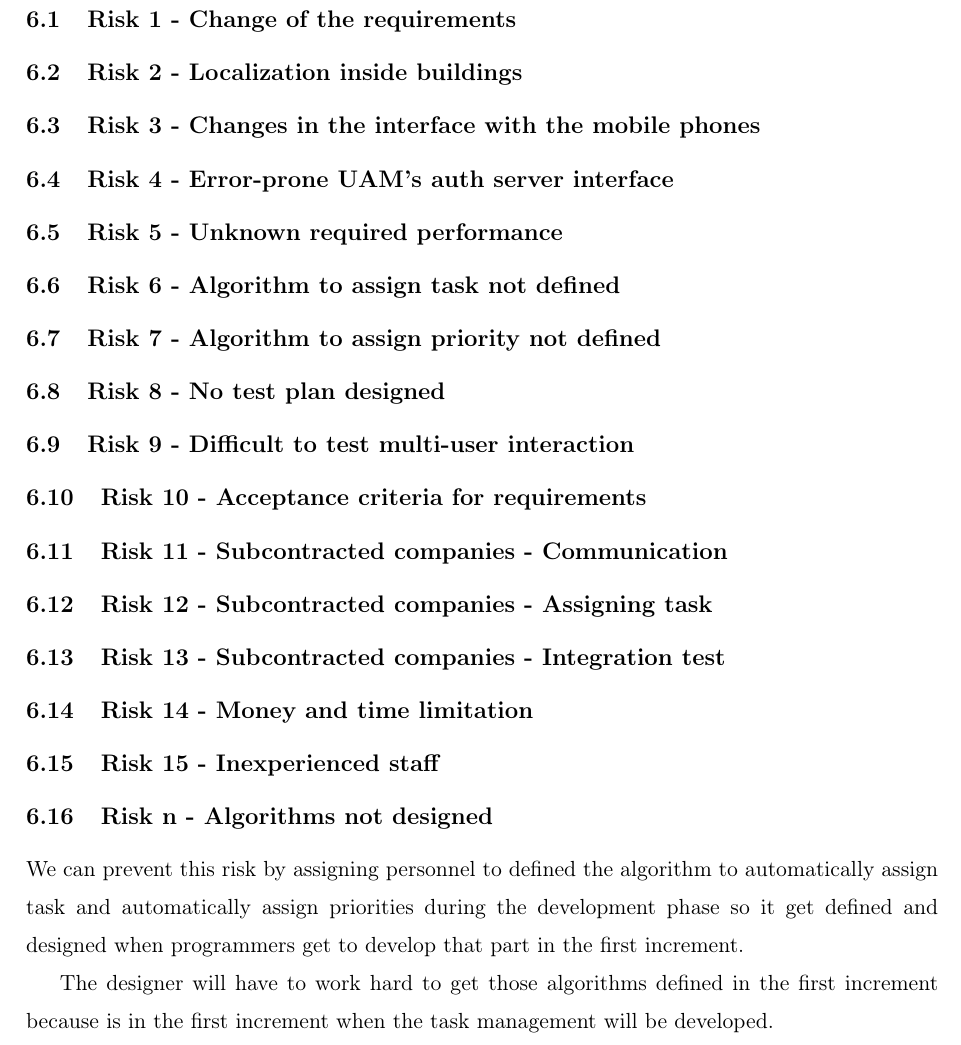
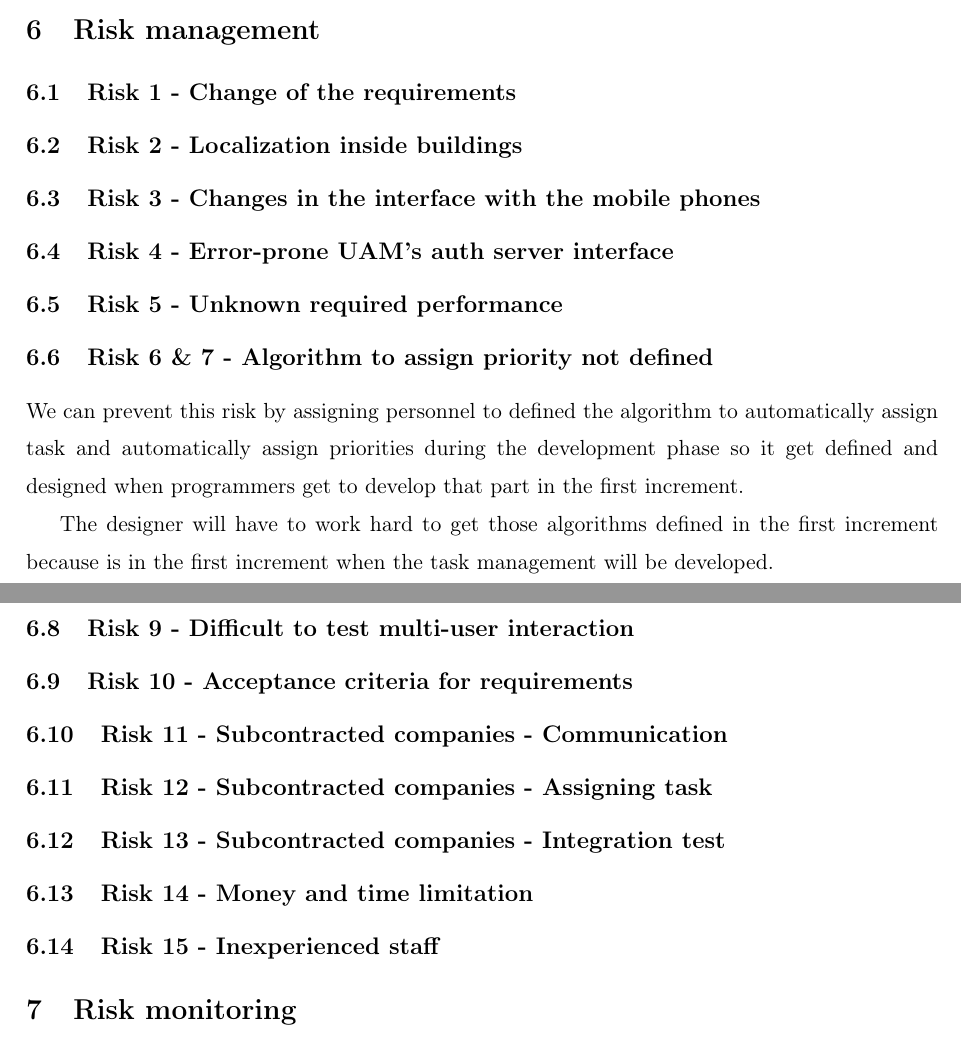
Before and after one commit to sgnip/Practical3, a LaTeX document (RiskAnalysis.tex): part of page 8 of 9 before the commit and two parts of pages 7 and 8 of 8 after it, the two joined at a grey line, cut at the place of the change. Compiled offline with pdfLaTeX.

Commit message:
Started risk management

```diff
--- a/RiskAnalysis.tex
+++ b/RiskAnalysis.tex
@@ -257,8 +257,10 @@
 \subsection{Risk 3 - Changes in the interface with the mobile phones}
 \subsection{Risk 4 - Error-prone UAM's auth server interface}
 \subsection{Risk 5 - Unknown required performance}
-\subsection{Risk 6 - Algorithm to assign task not defined}
-\subsection{Risk 7 - Algorithm to assign priority not defined}
+\subsection{Risk 6 \& 7 - Algorithm to assign priority not defined}
+We can prevent this risk by assigning personnel to defined the algorithm to automatically assign task and automatically assign priorities during the development phase so it get defined and designed when programmers get to develop that part in the first increment.
+
+The designer will have to work hard to get those algorithms defined in the first increment because is in the first increment when the task management will be developed.
 \subsection{Risk 8 - No test plan designed}
 \subsection{Risk 9 - Difficult to test multi-user interaction}
 \subsection{Risk 10 - Acceptance criteria for requirements}
@@ -268,10 +270,6 @@
 \subsection{Risk 14 - Money and time limitation}
 \subsection{Risk 15 - Inexperienced staff}
 
-\subsection{Risk n - Algorithms not designed}
-We can prevent this risk by assigning personnel to defined the algorithm to automatically assign task and automatically assign priorities during the development phase so it get defined and designed when programmers get to develop that part in the first increment.
-
-The designer will have to work hard to get those algorithms defined in the first increment because is in the first increment when the task management will be developed.
 
 
 
```
